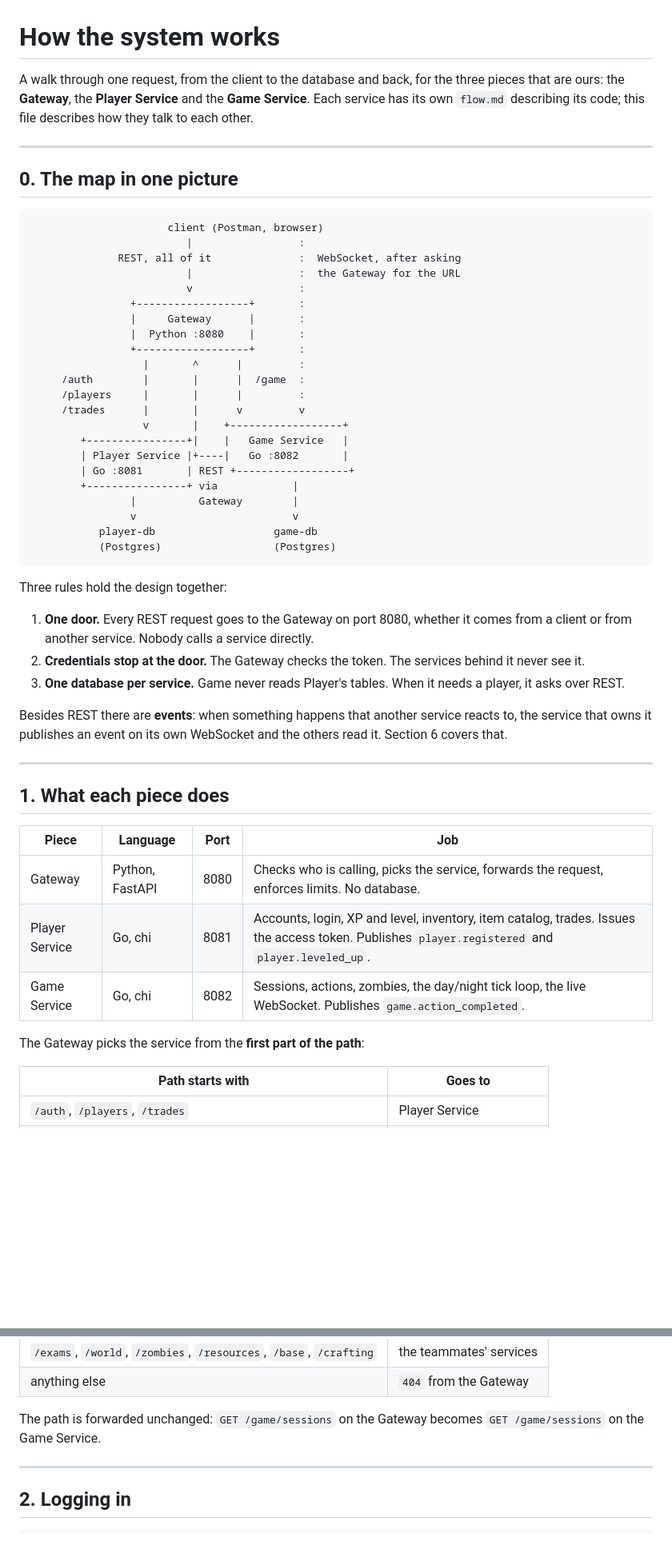
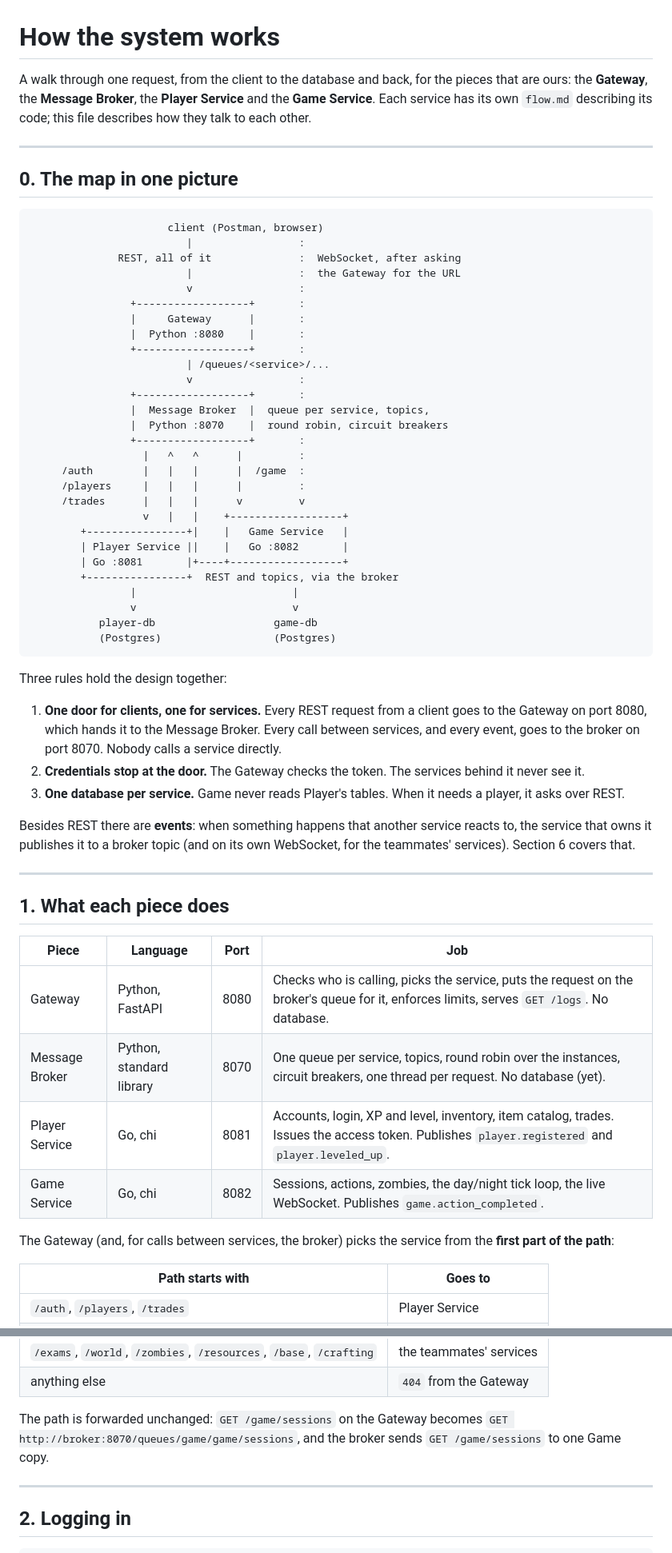
Before and after one commit to fish30008/in-kahoots-with-the-undead, a Markdown page: flow.md, 2 parts joined by grey strips. Shown at 80% size. Rendered like a GitHub page; blank space fills up the shorter version.

```diff
--- a/flow.md
+++ b/flow.md
@@ -1,8 +1,8 @@
 # How the system works
 
 A walk through one request, from the client to the database and back, for the
-three pieces that are ours: the **Gateway**, the **Player Service** and the
-**Game Service**. Each service has its own `flow.md` describing its code; this
+pieces that are ours: the **Gateway**, the **Message Broker**, the **Player
+Service** and the **Game Service**. Each service has its own `flow.md` describing its code; this
 file describes how they talk to each other.
 
 ---
@@ -19,16 +19,22 @@ file describes how they talk to each other.
                 |     Gateway      |       :
                 |  Python :8080    |       :
                 +------------------+       :
-                  |       ^      |         :
-     /auth        |       |      |  /game  :
-     /players     |       |      |         :
-     /trades      |       |      v         v
-                  v       |    +------------------+
+                         | /queues/<service>/...
+                         v                 :
+                +------------------+       :
+                |  Message Broker  |  queue per service, topics,
+                |  Python :8070    |  round robin, circuit breakers
+                +------------------+       :
+                  |   ^   ^      |         :
+     /auth        |   |   |      |  /game  :
+     /players     |   |   |      |         :
+     /trades      |   |   |      v         v
+                  v   |   |    +------------------+
         +----------------+|    |   Game Service   |
-        | Player Service |+----|   Go :8082       |
-        | Go :8081       | REST +------------------+
-        +----------------+ via            |
-                |          Gateway        |
+        | Player Service ||    |   Go :8082       |
+        | Go :8081       |+----+------------------+
+        +----------------+  REST and topics, via the broker
+                |                         |
                 v                         v
            player-db                   game-db
            (Postgres)                  (Postgres)
@@ -36,16 +42,18 @@ file describes how they talk to each other.
 
 Three rules hold the design together:
 
-1. **One door.** Every REST request goes to the Gateway on port 8080, whether it
-   comes from a client or from another service. Nobody calls a service directly.
+1. **One door for clients, one for services.** Every REST request from a client
+   goes to the Gateway on port 8080, which hands it to the Message Broker. Every
+   call between services, and every event, goes to the broker on port 8070.
+   Nobody calls a service directly.
 2. **Credentials stop at the door.** The Gateway checks the token. The services
    behind it never see it.
 3. **One database per service.** Game never reads Player's tables. When it needs
    a player, it asks over REST.
 
 Besides REST there are **events**: when something happens that another service
-reacts to, the service that owns it publishes an event on its own WebSocket and
-the others read it. Section 6 covers that.
+reacts to, the service that owns it publishes it to a broker topic (and on its own
+WebSocket, for the teammates' services). Section 6 covers that.
 
 ---
 
@@ -53,11 +61,13 @@ the others read it. Section 6 covers that.
 
 | Piece | Language | Port | Job |
 | --- | --- | --- | --- |
-| Gateway | Python, FastAPI | 8080 | Checks who is calling, picks the service, forwards the request, enforces limits. No database. |
+| Gateway | Python, FastAPI | 8080 | Checks who is calling, picks the service, puts the request on the broker's queue for it, enforces limits, serves `GET /logs`. No database. |
+| Message Broker | Python, standard library | 8070 | One queue per service, topics, round robin over the instances, circuit breakers, one thread per request. No database (yet). |
 | Player Service | Go, chi | 8081 | Accounts, login, XP and level, inventory, item catalog, trades. Issues the access token. Publishes `player.registered` and `player.leveled_up`. |
 | Game Service | Go, chi | 8082 | Sessions, actions, zombies, the day/night tick loop, the live WebSocket. Publishes `game.action_completed`. |
 
-The Gateway picks the service from the **first part of the path**:
+The Gateway (and, for calls between services, the broker) picks the service from
+the **first part of the path**:
 
 | Path starts with | Goes to |
 | --- | --- |
@@ -67,7 +77,8 @@ The Gateway picks the service from the **first part of the path**:
 | anything else | `404` from the Gateway |
 
 The path is forwarded unchanged: `GET /game/sessions` on the Gateway becomes
-`GET /game/sessions` on the Game Service.
+`GET http://broker:8070/queues/game/game/sessions`, and the broker sends
+`GET /game/sessions` to one Game copy.
 
 ---
 
```
Also changed, not shown: other parts of flow.md (+65 -16 lines), README.md (+31 -8 lines), architecture.png, 3 other files.
